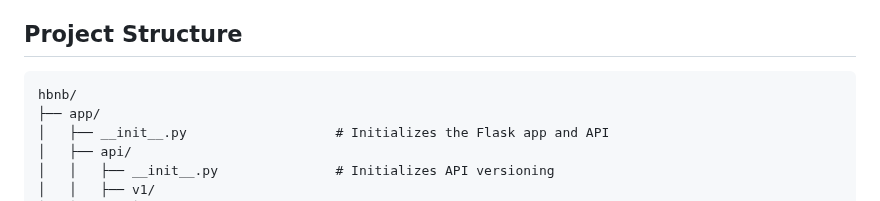
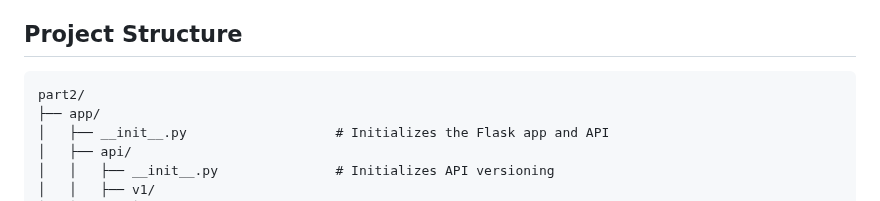
Before and after one commit to SeasonofBeaver/holbertonschool-hbnb, a Markdown page: part2/README.md, the part around the change. GitHub-like rendering.

Commit message:
changed readme again

````diff
--- a/part2/README.md
+++ b/part2/README.md
@@ -12,7 +12,7 @@ validation, along with the Facade pattern to manage interaction between layers.
 ## Project Structure
 
 ```
-hbnb/
+part2/
 ├── app/
 │   ├── __init__.py                   # Initializes the Flask app and API
 │   ├── api/
````
